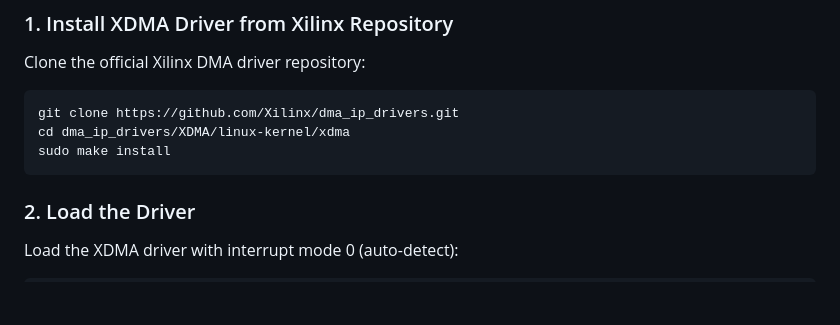
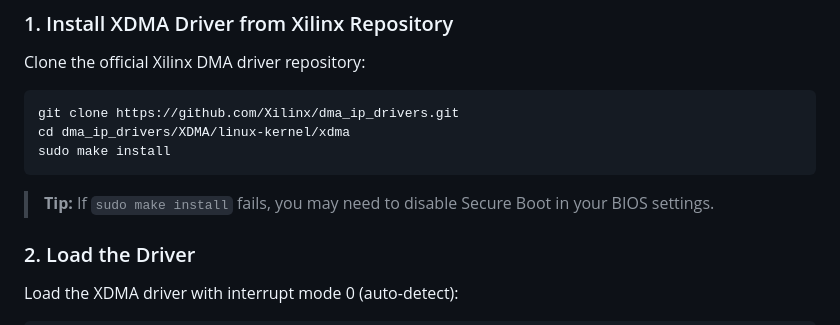
Before and after one commit to apex-compute/unified-engine, a Markdown page: README.md, the part around one of its changes. GitHub-like rendering; blank space fills up the shorter version.

````diff
--- a/README.md
+++ b/README.md
@@ -45,6 +49,7 @@ git clone https://github.com/Xilinx/dma_ip_drivers.git
 cd dma_ip_drivers/XDMA/linux-kernel/xdma
 sudo make install
 ```
+> **Tip:** If `sudo make install` fails, you may need to disable Secure Boot in your BIOS settings.
 
 ### 2. Load the Driver
 
````
Also changed, not shown: other parts of README.md (+4 -0 lines).
